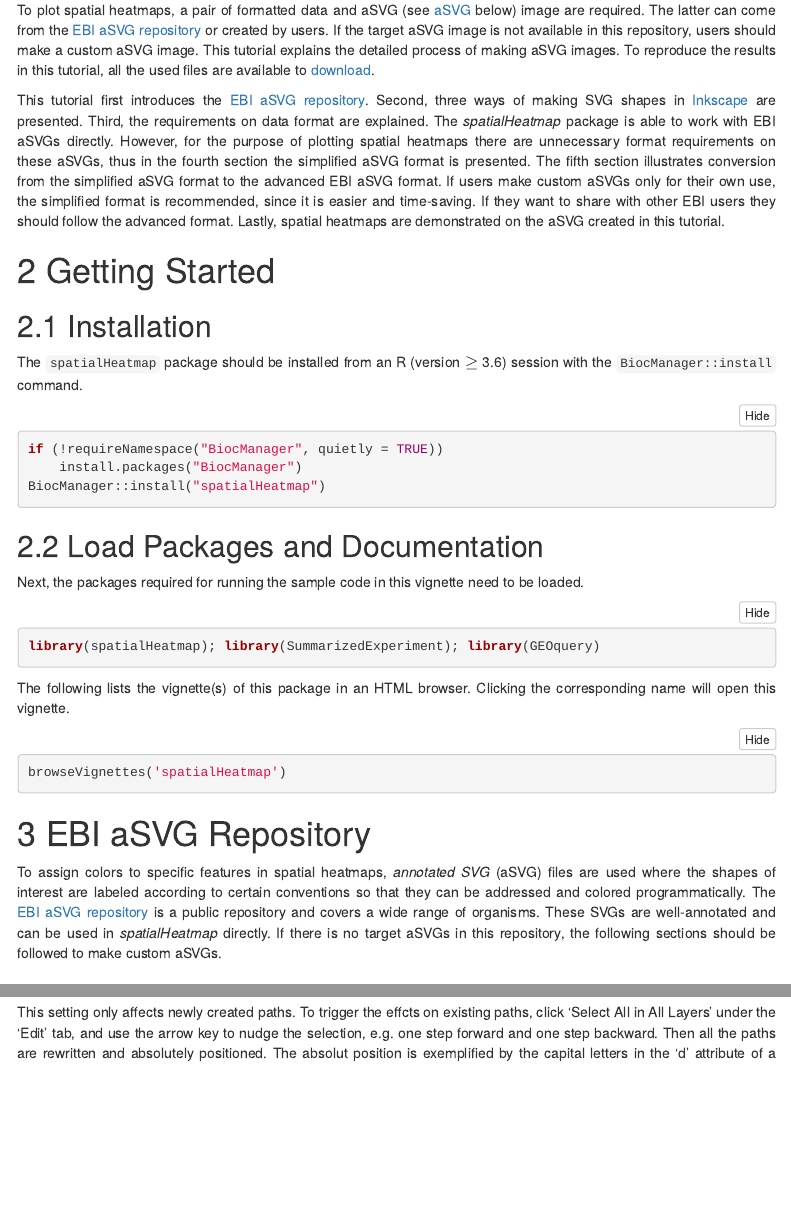
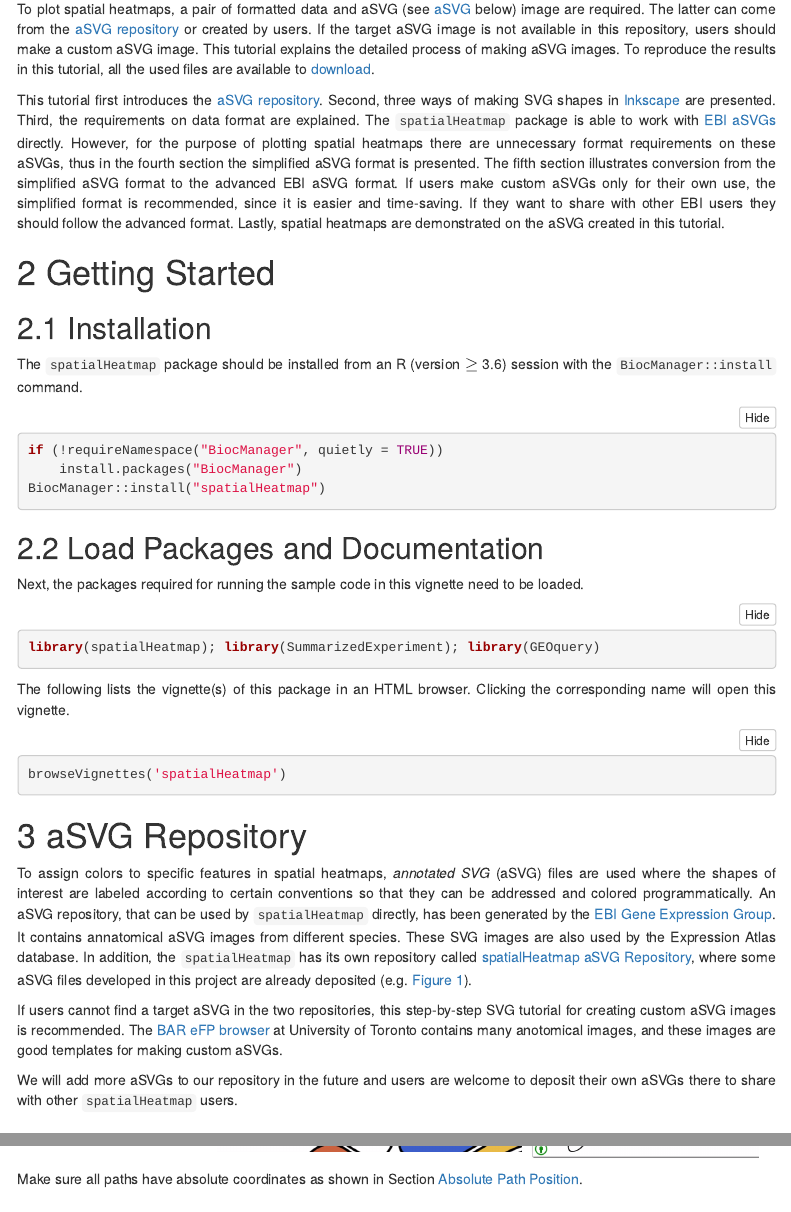
Before and after one commit to jianhaizhang/SHM_SVG, an R Markdown document (SVG_tutorial.Rmd): the page in a window 1100 px wide, from 680 px down before the commit and from 700 px down after it, so that both start at the same text, and a second part further down, joined at a grey line. Rendered offline with R 4.5, knitr and Pandoc, with nearby package versions; code that draws random numbers runs with fixed seeds of ours; some code elsewhere in the file could not run offline; menus at the side of the page are left out.

Commit message:
Add spatialHeatmap aSVG Repository, and BAR eFP browser images.

````diff
--- a/SVG_tutorial.Rmd
+++ b/SVG_tutorial.Rmd
@@ -40,9 +40,9 @@ Related software tools for biological applications in this field are largely bas
 
 ## Tutorial Overview
 
-To plot spatial heatmaps, a pair of formatted data and aSVG (see [aSVG](#repo) below) image are required. The latter can come from the [EBI aSVG repository](#repo) or created by users. If the target aSVG image is not available in this repository, users should make a custom aSVG image. This tutorial explains the detailed process of making aSVG images. To reproduce the results in this tutorial, all the used files are available to [download](https://github.com/jianhaizhang/SVG_tutorial_file/tree/master/download).
+To plot spatial heatmaps, a pair of formatted data and aSVG (see [aSVG](#repo) below) image are required. The latter can come from the [aSVG repository](#repo) or created by users. If the target aSVG image is not available in this repository, users should make a custom aSVG image. This tutorial explains the detailed process of making aSVG images. To reproduce the results in this tutorial, all the used files are available to [download](https://github.com/jianhaizhang/SVG_tutorial_file/tree/master/download).
 
-This tutorial first introduces the [EBI aSVG repository](#repo). Second, three ways of making SVG shapes in [Inkscape](https://inkscape.org/) are presented. Third, the requirements on data format are explained. The *spatialHeatmap* package is able to work with EBI aSVGs directly. However, for the purpose of plotting spatial heatmaps there are unnecessary format requirements on these aSVGs, thus in the fourth section the simplified aSVG format is presented. The fifth section illustrates conversion from the simplified aSVG format to the advanced EBI aSVG format. If users make custom aSVGs only for their own use, the simplified format is recommended, since it is easier and time-saving. If they want to share with other EBI users they should follow the advanced format. Lastly, spatial heatmaps are demonstrated on the aSVG created in this tutorial.
+This tutorial first introduces the [aSVG repository](#repo). Second, three ways of making SVG shapes in [Inkscape](https://inkscape.org/) are presented. Third, the requirements on data format are explained. The `spatialHeatmap` package is able to work with [EBI aSVGs](#repo) directly. However, for the purpose of plotting spatial heatmaps there are unnecessary format requirements on these aSVGs, thus in the fourth section the simplified aSVG format is presented. The fifth section illustrates conversion from the simplified aSVG format to the advanced EBI aSVG format. If users make custom aSVGs only for their own use, the simplified format is recommended, since it is easier and time-saving. If they want to share with other EBI users they should follow the advanced format. Lastly, spatial heatmaps are demonstrated on the aSVG created in this tutorial.
 
 # Getting Started
 
@@ -76,10 +76,20 @@ browseVignettes('spatialHeatmap')
 
 ```
 
+# aSVG Repository {#repo}
 
-# EBI aSVG Repository {#repo}
+To assign colors to specific features in spatial heatmaps, *annotated SVG* (aSVG) files are used where the shapes of interest are labeled according to certain conventions so that they can be addressed and colored programmatically. An aSVG repository, that can be used by `spatialHeatmap` directly, has been generated by the [EBI Gene Expression
+Group](https://github.com/ebi-gene-expression-group/anatomogram/tree/master/src/svg). It
+contains annatomical aSVG images from different species. These SVG images are
+also used by the Expression Atlas database. In addition, the `spatialHeatmap` has its own
+repository called [spatialHeatmap aSVG Repository](https://github.com/jianhaizhang/SVG_tutorial_file/tree/master/svg_repo), where some aSVG files developed in this project are already deposited (e.g. [Figure 1](#shm)).
 
-To assign colors to specific features in spatial heatmaps, *annotated SVG* (aSVG) files are used where the shapes of interest are labeled according to certain conventions so that they can be addressed and colored programmatically. The [EBI aSVG repository](https://github.com/ebi-gene-expression-group/anatomogram/tree/master/src/svg) is a public repository and covers a wide range of organisms. These SVGs are well-annotated and can be used in *spatialHeatmap* directly. If there is no target aSVGs in this repository, the following sections should be followed to make custom aSVGs.
+If users cannot find a target aSVG
+in the two repositories, this step-by-step SVG
+tutorial for creating
+custom aSVG images is recommended. The [BAR eFP browser](http://bar.utoronto.ca/) at University of Toronto contains many anotomical images, and these images are good templates for making custom aSVGs.
+
+We will add more aSVGs to our repository in the future and users are welcome to deposit their own aSVGs there to share with other `spatialHeatmap` users.
 
 # Make SVG Images
 
@@ -368 +382 @@ All the paths need to use absolute positions. To do so, click 'Preferences...' u
-This setting only affects newly created paths. To trigger the effcts on existing paths, click 'Select All in All Layers' under the 'Edit' tab, and use the arrow key to nudge the selection, e.g. one step forward and one step backward. Then all the paths are rewritten and absolutely positioned. The absolut position is exemplified by the capital letters in the 'd' attribute of a path.
+Make sure all paths have absolute coordinates as shown in Section [Absolute Path Position](#abs).
````
Also changed, not shown: SVG_tutorial.Rmd (31 more changed lines).
